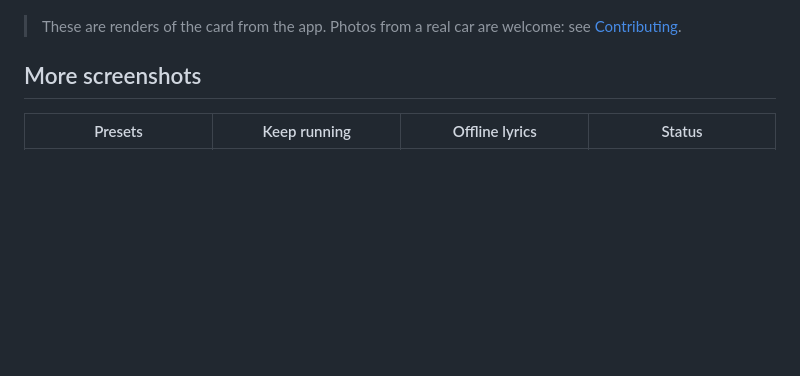
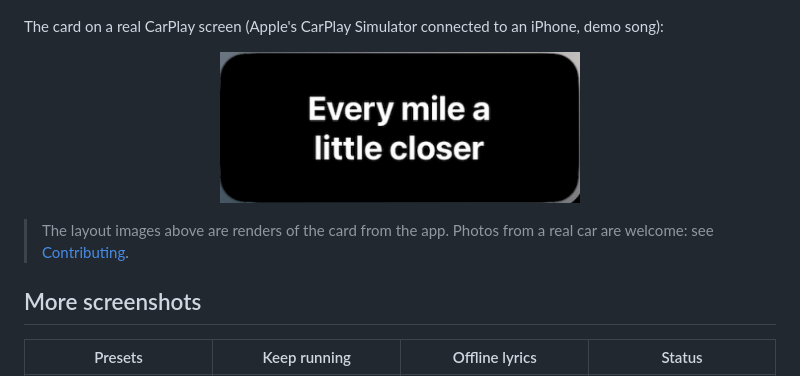
Before and after one commit to ispa21/car-lyrics, a Markdown page: README.md, the part around the change. Drawn GitHub-style; pictures changed too: docs/screenshots/carplay-real.png (added); blank space fills up the shorter version.

Commit message:
Add real CarPlay card screenshot
Co-Authored-By: Claude Sonnet 5.5 <noreply@anthropic.com>

```diff
--- a/README.md
+++ b/README.md
@@ -17,7 +17,11 @@ The card has four layouts (Minimal, Big, Detailed, Karaoke) and 20 presets, and
   <img src="docs/screenshots/lockscreen-card-layouts.png" width="300" alt="Card layouts as shown on the Lock Screen">
 </p>
 
-> These are renders of the card from the app. Photos from a real car are welcome: see [Contributing](CONTRIBUTING.md).
+The card on a real CarPlay screen (Apple's CarPlay Simulator connected to an iPhone, demo song):
+
+<p align="center"><img src="docs/screenshots/carplay-real.png" width="360" alt="Lyrics Dash card on the CarPlay dashboard"></p>
+
+> The layout images above are renders of the card from the app. Photos from a real car are welcome: see [Contributing](CONTRIBUTING.md).
 
 ## More screenshots
 
```
